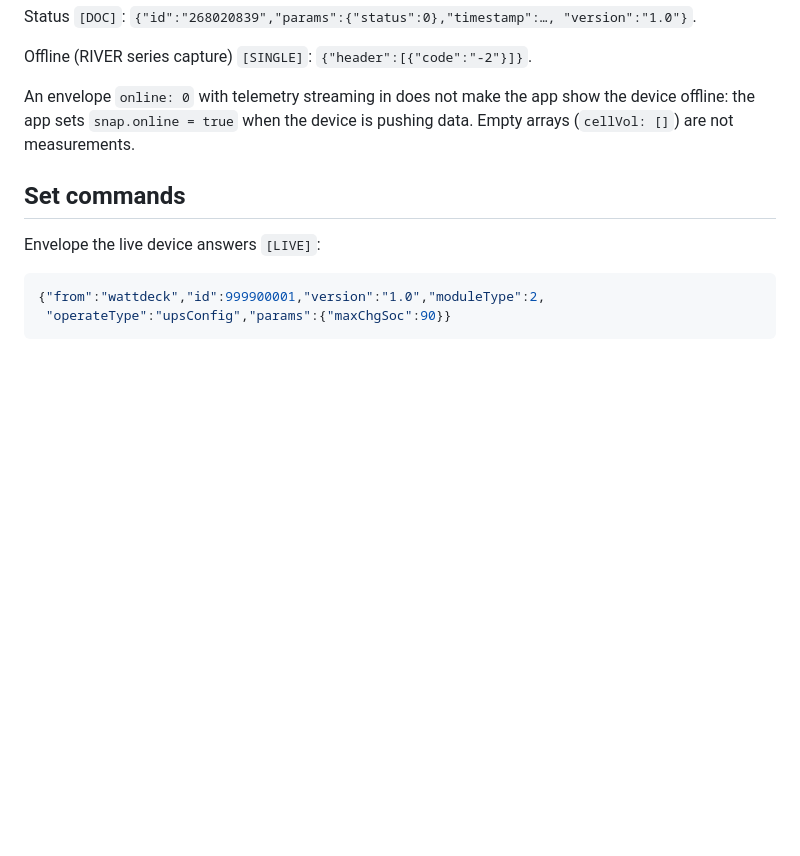
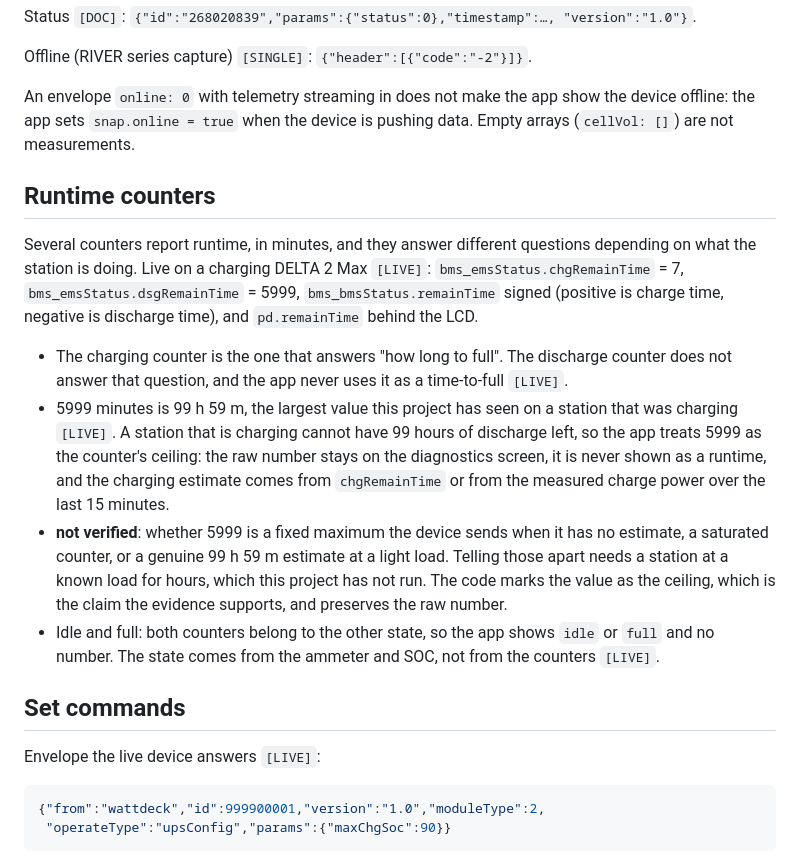
Before and after one commit to olexanderboychuk/wattdeck, a Markdown page: docs/API_INTEGRATION.md, the part around the change. Rendered like a GitHub page; blank space fills up the shorter version.

```diff
--- a/docs/API_INTEGRATION.md
+++ b/docs/API_INTEGRATION.md
@@ -132,6 +132,33 @@ An envelope `online: 0` with telemetry streaming in does not make the app show
 the device offline: the app sets `snap.online = true` when the device is pushing
 data. Empty arrays (`cellVol: []`) are not measurements.
 
+## Runtime counters
+
+Several counters report runtime, in minutes, and they answer different
+questions depending on what the station is doing. Live on a charging DELTA 2
+Max `[LIVE]`: `bms_emsStatus.chgRemainTime` = 7,
+`bms_emsStatus.dsgRemainTime` = 5999, `bms_bmsStatus.remainTime` signed
+(positive is charge time, negative is discharge time), and `pd.remainTime`
+behind the LCD.
+
+- The charging counter is the one that answers "how long to full". The
+  discharge counter does not answer that question, and the app never uses it as
+  a time-to-full `[LIVE]`.
+- 5999 minutes is 99 h 59 m, the largest value this project has seen on a
+  station that was charging `[LIVE]`. A station that is charging cannot have
+  99 hours of discharge left, so the app treats 5999 as the counter's ceiling:
+  the raw number stays on the diagnostics screen, it is never shown as a
+  runtime, and the charging estimate comes from `chgRemainTime` or from the
+  measured charge power over the last 15 minutes.
+- **not verified**: whether 5999 is a fixed maximum the device sends when it
+  has no estimate, a saturated counter, or a genuine 99 h 59 m estimate at a
+  light load. Telling those apart needs a station at a known load for hours,
+  which this project has not run. The code marks the value as the ceiling,
+  which is the claim the evidence supports, and preserves the raw number.
+- Idle and full: both counters belong to the other state, so the app shows
+  `idle` or `full` and no number. The state comes from the ammeter and SOC,
+  not from the counters `[LIVE]`.
+
 ## Set commands
 
 Envelope the live device answers `[LIVE]`:
```
Also changed, not shown: README.md (+31 -13 lines), docs/CONFIGURATION.md (+1 -1 lines), docs/screenshots/alerts.png, docs/screenshots/analytics.png, docs/screenshots/dashboard.png.
